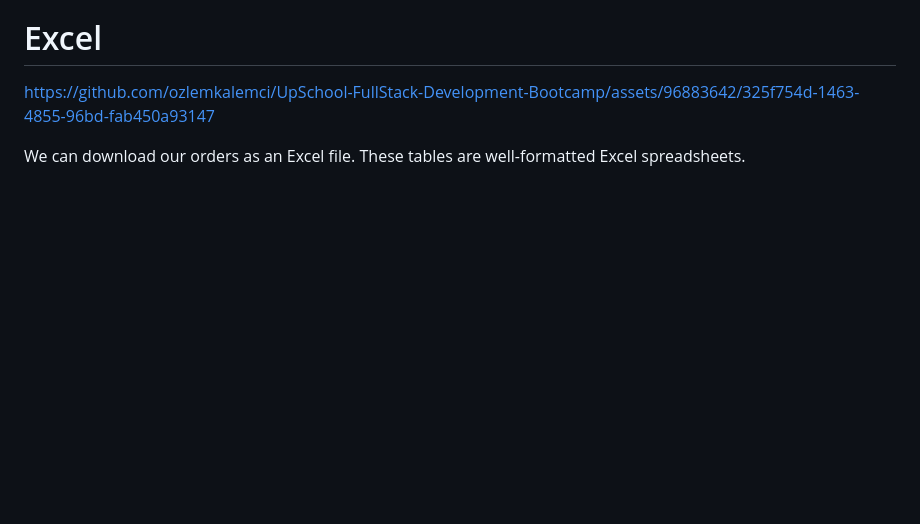
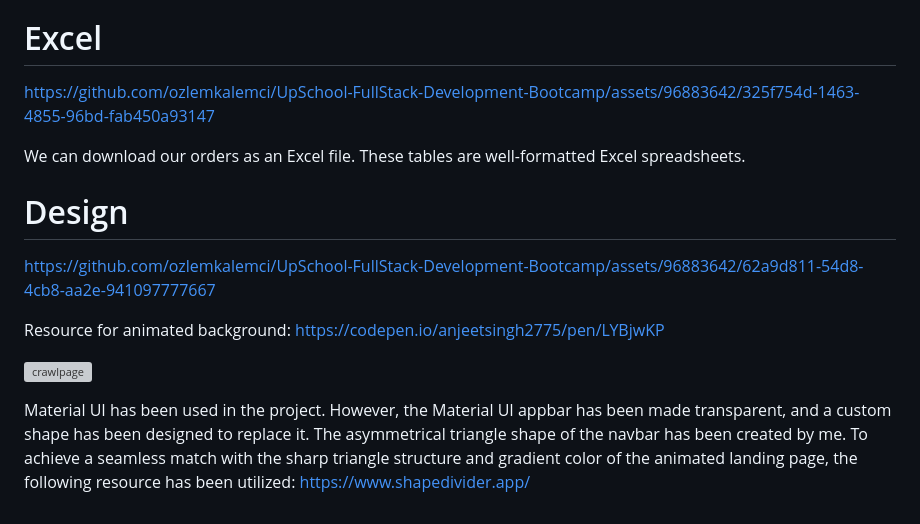
Before and after one commit to ozlemkalemci/UpSchool-FullStack-Development-Bootcamp, a Markdown page: Odev-7-Capstone/README.md, the part around the change. Drawn GitHub-style; blank space fills up the shorter version; grey boxes are pictures that could not be loaded.

```diff
--- a/Odev-7-Capstone/README.md
+++ b/Odev-7-Capstone/README.md
@@ -73,3 +73,15 @@ The user's orders are displayed in a table. The products and events related to t
 https://github.com/ozlemkalemci/UpSchool-FullStack-Development-Bootcamp/assets/96883642/325f754d-1463-4855-96bd-fab450a93147
 
 We can download our orders as an Excel file. These tables are well-formatted Excel spreadsheets.
+
+
+# Design
+
+
+https://github.com/ozlemkalemci/UpSchool-FullStack-Development-Bootcamp/assets/96883642/62a9d811-54d8-4cb8-aa2e-941097777667
+
+Resource for animated background: https://codepen.io/anjeetsingh2775/pen/LYBjwKP
+
+![crawlpage](https://github.com/ozlemkalemci/UpSchool-FullStack-Development-Bootcamp/assets/96883642/3f505593-6fd4-4594-9745-1432490c7a19)
+
+Material UI has been used in the project. However, the Material UI appbar has been made transparent, and a custom shape has been designed to replace it. The asymmetrical triangle shape of the navbar has been created by me. To achieve a seamless match with the sharp triangle structure and gradient color of the animated landing page, the following resource has been utilized: https://www.shapedivider.app/
```
